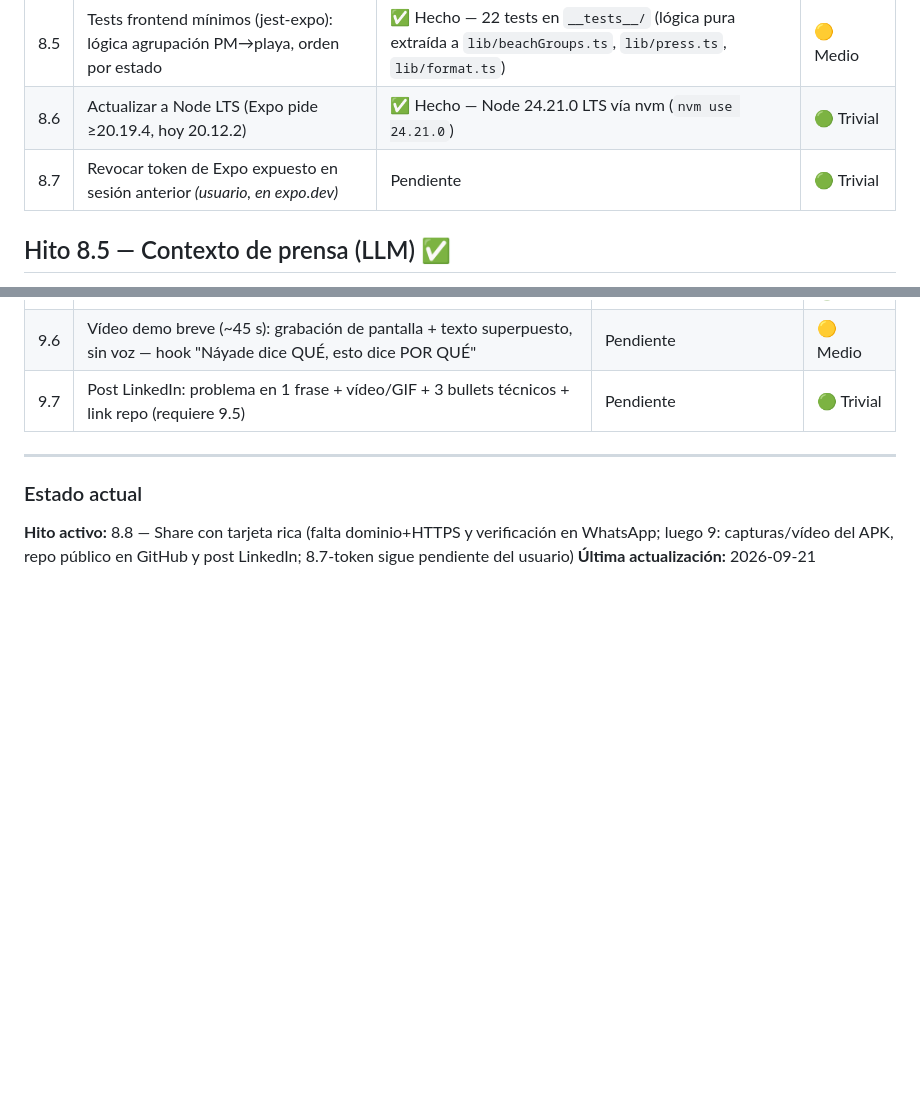
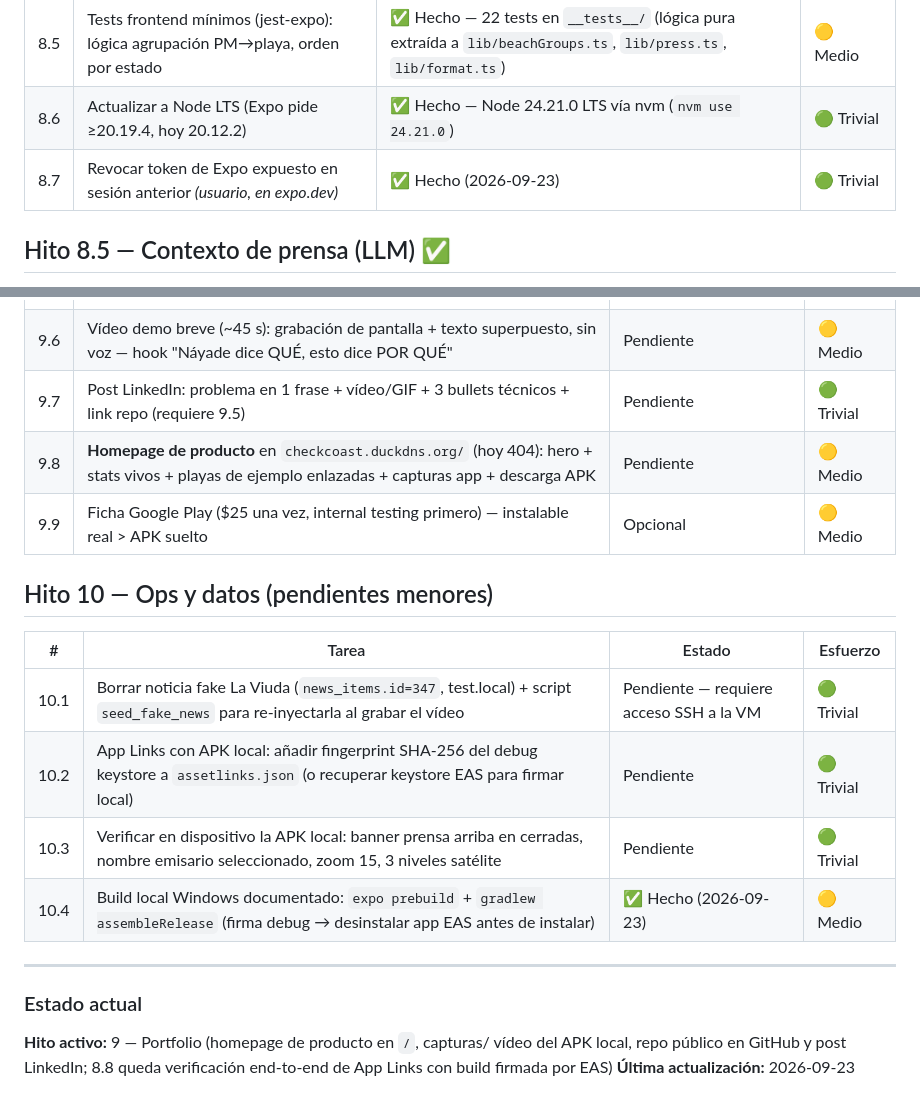
Before and after one commit to ayozegr05/checkcoast-tenerife, a Markdown page: ROADMAP.md, 2 parts joined by grey strips. GitHub-like rendering; blank space fills up the shorter version.

Commit message:
Roadmap: 8.7 token revocado, hito 9.8/9.9 y nuevo hito 10 (ops/datos)
Generated with [Devin](https://devin.ai)

Co-Authored-By: Devin <158243242+devin-ai-integration[bot]@users.noreply.github.com>

```diff
--- a/ROADMAP.md
+++ b/ROADMAP.md
@@ -167,7 +167,7 @@ Tres niveles, en orden de impacto/esfuerzo:
 | 8.4 | **CI básico**: GitHub Actions con `pytest` + `tsc --noEmit` en push | ✅ Hecho — `.github/workflows/ci.yml` (PostGIS service + alembic + fixture sintético `seed_data` en conftest; backend ya no depende de la BD dev) | 🟢 Trivial |
 | 8.5 | Tests frontend mínimos (jest-expo): lógica agrupación PM→playa, orden por estado | ✅ Hecho — 22 tests en `__tests__/` (lógica pura extraída a `lib/beachGroups.ts`, `lib/press.ts`, `lib/format.ts`) | 🟡 Medio |
 | 8.6 | Actualizar a Node LTS (Expo pide ≥20.19.4, hoy 20.12.2) | ✅ Hecho — Node 24.21.0 LTS vía nvm (`nvm use 24.21.0`) | 🟢 Trivial |
-| 8.7 | Revocar token de Expo expuesto en sesión anterior *(usuario, en expo.dev)* | Pendiente | 🟢 Trivial |
+| 8.7 | Revocar token de Expo expuesto en sesión anterior *(usuario, en expo.dev)* | ✅ Hecho (2026-09-23) | 🟢 Trivial |
 
 ## Hito 8.5 — Contexto de prensa (LLM) ✅
 
@@ -252,11 +252,22 @@ no convierte en enlace. Objetivo: que al compartir una playa llegue una
 | 9.5 | Subir repo a GitHub (sin remote aún — activa CI + da URL pública) | Pendiente | 🟢 Trivial |
 | 9.6 | Vídeo demo breve (~45 s): grabación de pantalla + texto superpuesto, sin voz — hook "Náyade dice QUÉ, esto dice POR QUÉ" | Pendiente | 🟡 Medio |
 | 9.7 | Post LinkedIn: problema en 1 frase + vídeo/GIF + 3 bullets técnicos + link repo (requiere 9.5) | Pendiente | 🟢 Trivial |
+| 9.8 | **Homepage de producto** en `checkcoast.duckdns.org/` (hoy 404): hero + stats vivos + playas de ejemplo enlazadas + capturas app + descarga APK | Pendiente | 🟡 Medio |
+| 9.9 | Ficha Google Play ($25 una vez, internal testing primero) — instalable real > APK suelto | Opcional | 🟡 Medio |
+
+## Hito 10 — Ops y datos (pendientes menores)
+
+| # | Tarea | Estado | Esfuerzo |
+|---|-------|--------|----------|
+| 10.1 | Borrar noticia fake La Viuda (`news_items.id=347`, test.local) + script `seed_fake_news` para re-inyectarla al grabar el vídeo | Pendiente — requiere acceso SSH a la VM | 🟢 Trivial |
+| 10.2 | App Links con APK local: añadir fingerprint SHA-256 del debug keystore a `assetlinks.json` (o recuperar keystore EAS para firmar local) | Pendiente | 🟢 Trivial |
+| 10.3 | Verificar en dispositivo la APK local: banner prensa arriba en cerradas, nombre emisario seleccionado, zoom 15, 3 niveles satélite | Pendiente | 🟢 Trivial |
+| 10.4 | Build local Windows documentado: `expo prebuild` + `gradlew assembleRelease` (firma debug → desinstalar app EAS antes de instalar) | ✅ Hecho (2026-09-23) | 🟡 Medio |
 
 ---
 
 ### Estado actual
-**Hito activo:** 8.8 — Share con tarjeta rica (falta dominio+HTTPS y
-verificación en WhatsApp; luego 9: capturas/vídeo del APK, repo público
-en GitHub y post LinkedIn; 8.7-token sigue pendiente del usuario)
-**Última actualización:** 2026-09-21
+**Hito activo:** 9 — Portfolio (homepage de producto en `/`, capturas/
+vídeo del APK local, repo público en GitHub y post LinkedIn; 8.8 queda
+verificación end-to-end de App Links con build firmada por EAS)
+**Última actualización:** 2026-09-23
```
